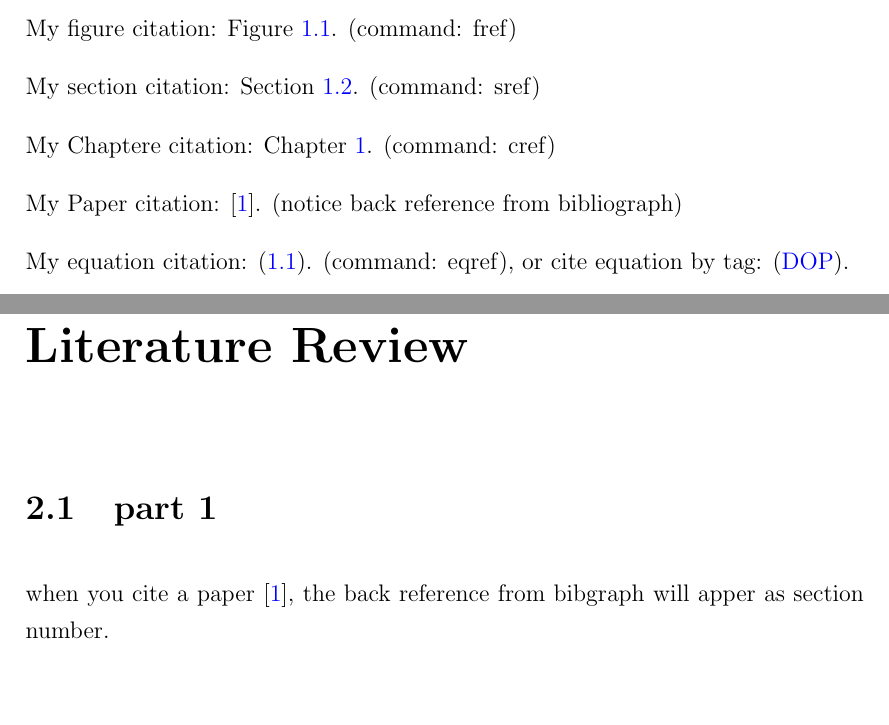
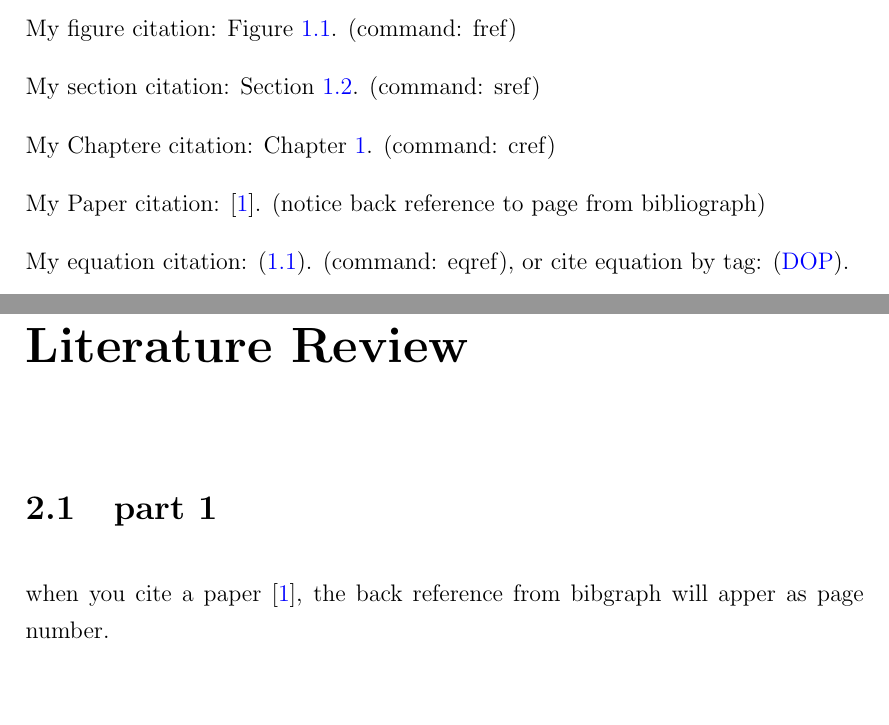
Before and after one commit to wang-chen/thesis_template_ntu, a LaTeX thesis (mythesis.tex, which reads Chapters/Chapter1.tex, Chapters/Chapter2.tex, Thesis.cls): two parts of pages 17 and 19 of 27, joined at a grey line, cut so that both start at the same text. Compiled offline with pdfLaTeX.

Commit message:
update back ref to page

```diff
--- a/Chapters/Chapter1.tex
+++ b/Chapters/Chapter1.tex
@@ -17,7 +17,7 @@ My section citation: \sref{sec:contribution}. (command: sref)
 
 My Chaptere citation: \cref{ch:introduction}. (command: cref)
 
-My Paper citation: \cite{bauschke2011convex}. (notice back reference from bibliograph)
+My Paper citation: \cite{bauschke2011convex}. (notice back reference to page from bibliograph)
 
 My equation citation: \eqref{eq:equ2}. (command: eqref), or cite equation by tag: \eqref{eq:equ1}.
 
--- a/Chapters/Chapter2.tex
+++ b/Chapters/Chapter2.tex
@@ -12,7 +12,7 @@
 
 \section{part 1}
 
-when you cite a paper \cite{bauschke2011convex}, the back reference from bibgraph will apper as section number.
+when you cite a paper \cite{bauschke2011convex}, the back reference from bibgraph will apper as page number.
 
 \section{part 2}
 
--- a/Thesis.cls
+++ b/Thesis.cls
@@ -163,9 +163,9 @@
         commentstyle=\color[rgb]{0.13,0.55,0.13}\em,
         stringstyle=\color[rgb]{0.7,0,0} }
 \usepackage[pdfpagemode={UseOutlines},bookmarks=true,bookmarksopen=true,
-   bookmarksopenlevel=0,bookmarksnumbered=true,hypertexnames=false,
+   bookmarksopenlevel=0,bookmarksnumbered=true,hypertexnames=true,
    colorlinks,linkcolor={blue},citecolor={blue},urlcolor={black},
-   pdfstartview={FitV},unicode,breaklinks=true,backref=section]{hyperref}
+   pdfstartview={FitV},unicode,breaklinks=true,plainpages=false,backref=page]{hyperref}
 \pdfstringdefDisableCommands{
    \let\\\space
 }
--- a/mythesis.tex
+++ b/mythesis.tex
@@ -23,7 +23,7 @@
 
 \graphicspath{%
     {./Pictures/}%
-    {Figures/}%
+    {./Figures/}%
 }
 
 \usepackage[square, numbers, comma, sort&compress]{natbib} % Use the natbib reference package - read up on this to edit the reference style; if you want text (e.g. Smith et al., 2012) for the in-text references (instead of numbers), remove 'numbers'
```
Also changed, not shown: mythesis.pdf, mythesis.tex (6 more changed lines).
